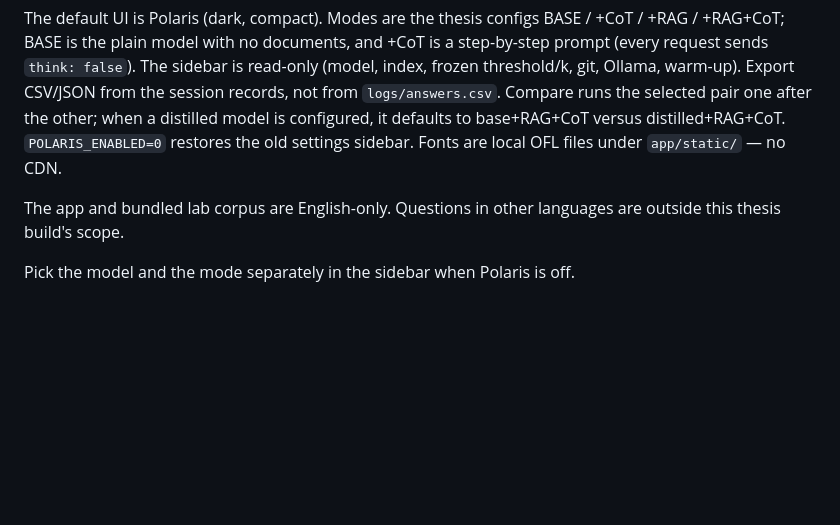
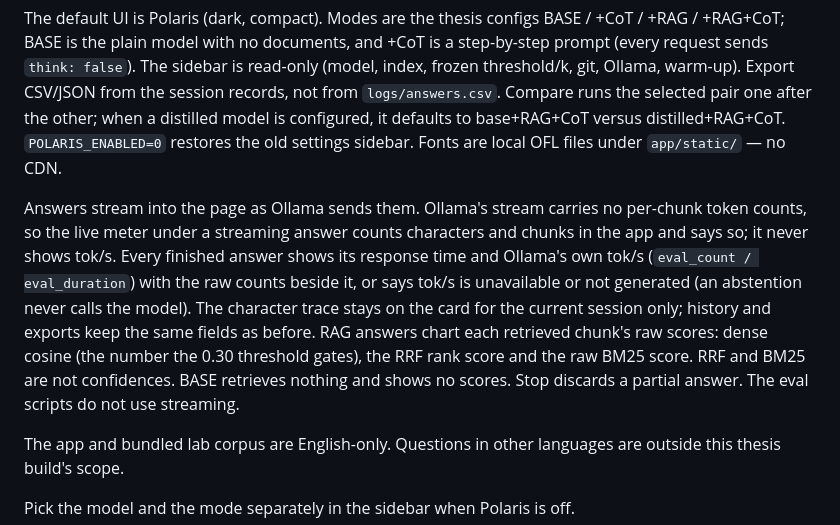
Before and after one commit to Birdabo404/sui-SLM, a Markdown page: README.md, the part around the change. GitHub-like rendering; blank space fills up the shorter version.

Commit message:
Document streaming, the live character meter and the score chart
Co-authored-by: sui 🧠 <Birdabo404@users.noreply.github.com>

```diff
--- a/README.md
+++ b/README.md
@@ -31,6 +31,8 @@ sui-slm
 `install.sh` installs `sui-slm` in `~/.local/bin` and a desktop launcher. The command starts local Ollama when needed, uses `rag/rag-index-v2` unless `RAG_INDEX` is set, starts Streamlit without file watching, and opens the local app in the browser. It sets offline defaults without overriding explicit environment values.
 
 The default UI is Polaris (dark, compact). Modes are the thesis configs BASE / +CoT / +RAG / +RAG+CoT; BASE is the plain model with no documents, and +CoT is a step-by-step prompt (every request sends `think: false`). The sidebar is read-only (model, index, frozen threshold/k, git, Ollama, warm-up). Export CSV/JSON from the session records, not from `logs/answers.csv`. Compare runs the selected pair one after the other; when a distilled model is configured, it defaults to base+RAG+CoT versus distilled+RAG+CoT. `POLARIS_ENABLED=0` restores the old settings sidebar. Fonts are local OFL files under `app/static/` — no CDN.
+
+Answers stream into the page as Ollama sends them. Ollama's stream carries no per-chunk token counts, so the live meter under a streaming answer counts characters and chunks in the app and says so; it never shows tok/s. Every finished answer shows its response time and Ollama's own tok/s (`eval_count / eval_duration`) with the raw counts beside it, or says tok/s is unavailable or not generated (an abstention never calls the model). The character trace stays on the card for the current session only; history and exports keep the same fields as before. RAG answers chart each retrieved chunk's raw scores: dense cosine (the number the 0.30 threshold gates), the RRF rank score and the raw BM25 score. RRF and BM25 are not confidences. BASE retrieves nothing and shows no scores. Stop discards a partial answer. The eval scripts do not use streaming.
 
 The app and bundled lab corpus are English-only. Questions in other languages are outside this thesis build's scope.
 
```
